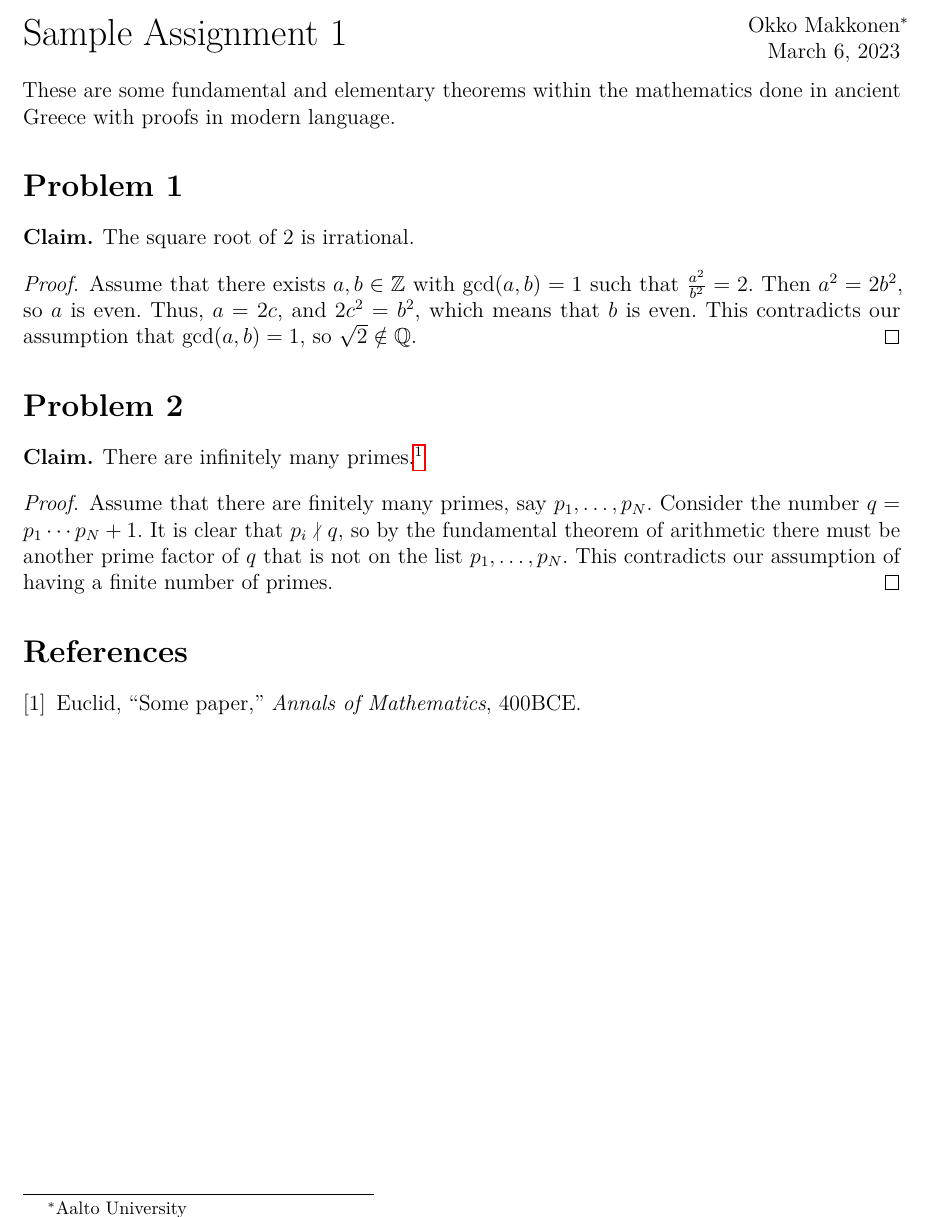
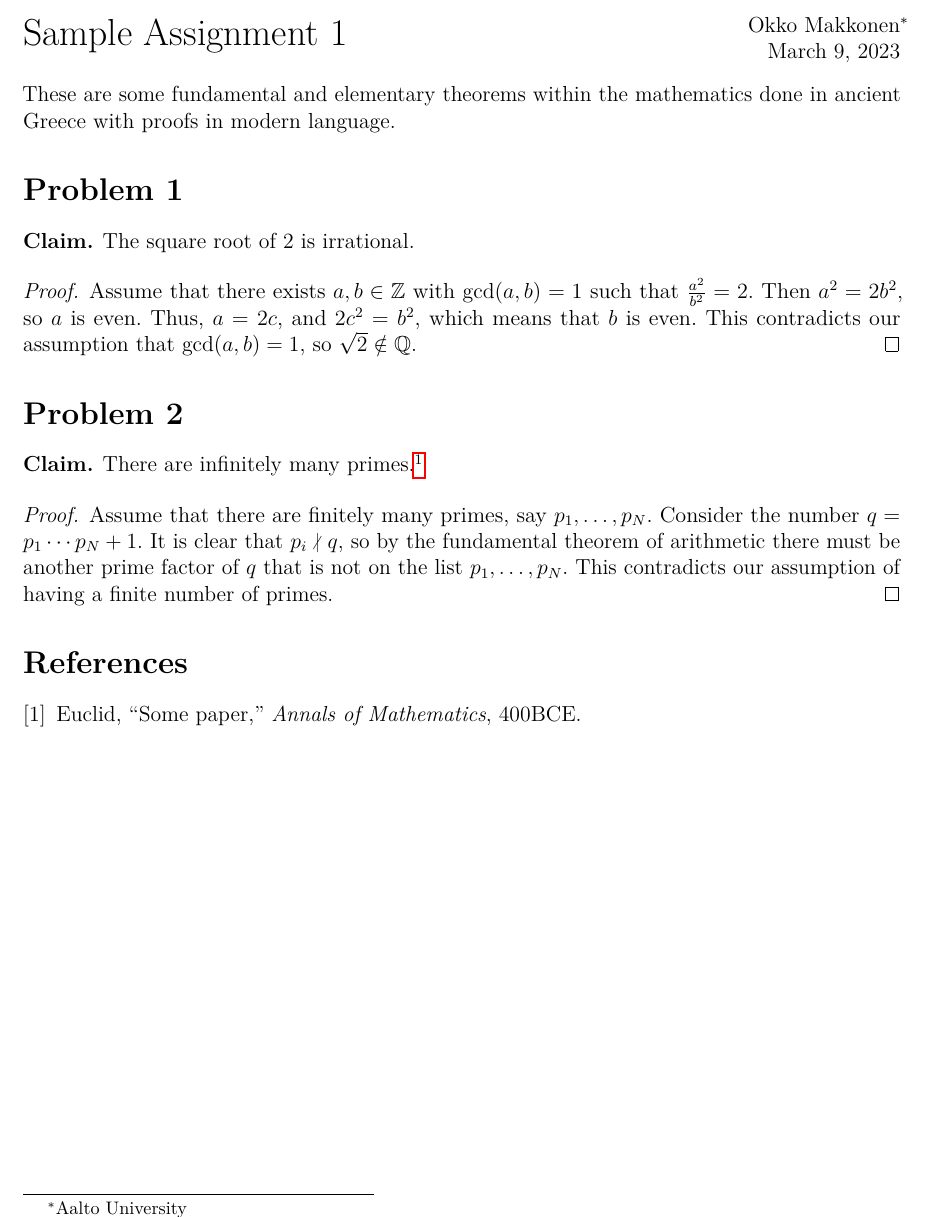
Before and after one commit to okkomakkonen/latex-macros, a LaTeX problem sheet (assignment.tex, which reads myarticle.cls, myassignment.cls): part of the page, cut so that both start at the same text. Compiled offline with pdfLaTeX.

Commit message:
Update myarticle and myassignment

```diff
--- a/assignment.tex
+++ b/assignment.tex
@@ -3,7 +3,7 @@
 
 \title{Sample Assignment 1}
 \author{Okko Makkonen\thanks{Aalto University}}
-\date{March 6, 2023}
+\date{March 9, 2023}
 
 \begin{document}
 
@@ -11,7 +11,7 @@
 
 These are some fundamental and elementary theorems within the mathematics done in ancient Greece with proofs in modern language.
 
-\problem{Problem 1}
+\problem{1}
 
 \begin{claim}
 The square root of $2$ is irrational.
@@ -21,7 +21,7 @@ The square root of $2$ is irrational.
 Assume that there exists $a, b \in \Z$ with $\gcd(a, b) = 1$ such that $\frac{a^2}{b^2} = 2$. Then $a^2 = 2b^2$, so $a$ is even. Thus, $a = 2c$, and $2c^2 = b^2$, which means that $b$ is even. This contradicts our assumption that $\gcd(a, b) = 1$, so $\sqrt{2} \notin \Q$.
 \end{proof}
 
-\problem{Problem 2}
+\problem{2}
 
 \begin{claim}
 There are infinitely many primes.\footnote{This was first shown by Euclid \cite{euclid400BCE}.}
@@ -31,7 +31,9 @@ There are infinitely many primes.\footnote{This was first shown by Euclid \cite{
 Assume that there are finitely many primes, say $p_1, \dots, p_N$. Consider the number $q = p_1 \cdots p_N + 1$. It is clear that $p_i \ndiv q$, so by the fundamental theorem of arithmetic there must be another prime factor of $q$ that is not on the list $p_1, \dots, p_N$. This contradicts our assumption of having a finite number of primes.
 \end{proof}
 
-\bibliographystyle{ieeetr}
-\bibliography{bib.bib}
+\begin{thebibliography}{1}
+\bibitem{euclid400BCE}
+Euclid, ``Some paper,'' {\em Annals of Mathematics}, 400BCE.
+\end{thebibliography}
 
 \end{document}
--- a/myarticle.cls
+++ b/myarticle.cls
@@ -1,31 +1,29 @@
 % This provides a custom class for articles
 \NeedsTeXFormat{LaTeX2e}
-\ProvidesClass{myarticle}[2023/03/06 MyArticle class]
+\ProvidesClass{myarticle}[2023/03/09 MyArticle class]
 
 % Define options
-\newif\if@parskip
+\newif\if@parindent
 \newif\if@shorttitle
 
-% We do not support the twocolumn mode
+% We do not support the twocolumn mode or the titlepage mode
 \DeclareOption{twocolumn}{\ClassError{myarticle}{twocolumn not allowed}{Do not use the twocolumn option}}
+\DeclareOption{titlepage}{\ClassError{myarticle}{titlepage not allowed}{Do not use the titlepage option}}
 
-% Use skips instead indents to separate paragraphs
-\DeclareOption{parindent}{\@parskipfalse}
-\DeclareOption{parskip}{\@parskiptrue}
+% Use either skips or indents
+\DeclareOption{parindent}{\@parindenttrue}
+\DeclareOption{parskip}{\@parindentfalse}
 
 % Use either the short or long title
 \DeclareOption{shorttitle}{\@shorttitletrue}
 \DeclareOption{longtitle}{\@shorttitlefalse}
 
-% We need to declare the default options and explicitly pass them to the article class
-\DeclareOption{a4paper}{\PassOptionsToClass{\CurrentOption}{article}}
-\DeclareOption{12pt}{\PassOptionsToClass{\CurrentOption}{article}}
-
 % Passes the undeclared options to the article class
 \DeclareOption*{\PassOptionsToClass{\CurrentOption}{article}}
 
 % Default options
-\ExecuteOptions{a4paper,12pt,shorttitle,parindent}
+\ExecuteOptions{parindent,shorttitle}
+\PassOptionsToClass{a4paper,12pt}{article}
 \ProcessOptions\relax
 
 % Loads the class article, which this class is based on
@@ -41,44 +39,46 @@
 \newif\if@authoranddate
 \@authoranddatefalse
 
-% Redefine the \maketitle command
+\newcommand{\@titlestyle}{}
+
+% Redefine the look of the title
 \if@shorttitle
-\renewcommand\maketitle{%
-    \begingroup
-    \renewcommand\thefootnote{\@fnsymbol\c@footnote}%
-    \def\@makefnmark{\rlap{\@textsuperscript{\normalfont\@thefnmark}}}%
-    \long\def\@makefntext##1{\parindent 1em\noindent
-        \hb@xt@1.8em{%
-        \hss\@textsuperscript{\normalfont\@thefnmark}}##1}%
-    \newpage
-    \global\@topnum\z@   % Prevents figures from going at top of page.
-    \noindent{\LARGE\@title}\hfill%
+\def\@maketitle{%
+    \parskip 0ex
+    \noindent{\@titlestyle\LARGE\@title}\hfill%
     \ifdefvoid{\@author}{\@date}{%
         \ifdefvoid{\@date}{\@author}{%
             \@authoranddatetrue
             \begin{tabular}{@{}r@{}}
-                \@author\\\@date
+                \@author \\ \@date
             \end{tabular}%
         }
     }%
     \par
     \smallskip
-    \thispagestyle{plain}
-    \@thanks
-    \endgroup
-    \setcounter{footnote}{0}
-    \global\let\thanks\relax
-    \global\let\maketitle\relax
-    \global\let\@thanks\@empty
-    \global\let\@author\@empty
-    \global\let\@date\@empty
-    \global\let\@title\@empty
-    \global\let\title\relax
-    \global\let\author\relax
-    \global\let\date\relax
-    \global\let\and\relax
+}
+\else
+\def\@maketitle{%
+    \parskip 0ex
+    \begin{center}
+        {\@titlestyle\LARGE\@title\par}
+        \bigskip
+        \begin{tabular}{c}
+            \@author \\ \@date
+        \end{tabular}
+    \end{center}
 }
 \fi
+
+% Redefine abstract environment
+\renewenvironment{abstract}{%
+    \small
+    \if@authoranddate\vspace{-\smallskipamount}\fi
+    \begin{center}
+        {\bfseries\abstractname\vspace{-.5em}}
+    \end{center}
+    \quotation
+}{\endquotation}
 
 % Make the file into PDF-A
 \RequirePackage[a-1b, mathxmp]{pdfx}
@@ -95,10 +95,11 @@
 % Use the Latin Modern font
 \RequirePackage{lmodern}
 
-% Uses skips instead of indents for new paragraphs
-\if@parskip
+% Uses skips or indents depending on the options
+\if@parindent
+\RequirePackage[indent=1em,skip=0ex]{parskip}
+\else
 \RequirePackage{parskip}
-\parskip 1ex
 \fi
 
 % Does not include double spaces after a period
@@ -106,17 +107,3 @@
 
 % Load the packages and macros
 \RequirePackage{mymacros}
-
-% Number equations and theorems within the section
-\numberwithin{equation}{section}
-\numberwithin{theorem}{section}
-
-% Redefine abstract environment
-\renewenvironment{abstract}{%
-    \small
-    \if@authoranddate\vspace{-.8em}\fi
-    \begin{center}
-        {\bfseries\abstractname\vspace{-.5em}}
-    \end{center}
-    \quotation
-}{\endquotation}
--- a/myassignment.cls
+++ b/myassignment.cls
@@ -1,22 +1,21 @@
 % This provides a custom class for assignments
 \NeedsTeXFormat{LaTeX2e}
-\ProvidesClass{myassignment}[2023/03/06 MyAssignment class]
+\ProvidesClass{myassignment}[2023/03/09 MyAssignment class]
 
 % Passes the undeclared options to the article class
 \DeclareOption*{\PassOptionsToClass{\CurrentOption}{myarticle}}
 
 % Default options
-\ExecuteOptions{a4paper,12pt}
 \ProcessOptions\relax
 
 % Loads the class myarticle, which this class is based on
 \LoadClass[parskip]{myarticle}
 
-% Makes the section never produce a number, but still increments the counter
-\RequirePackage{suffix}
-\let\old@section\section
-\renewcommand\section{\addtocounter{section}{1}\old@section*}
-\WithSuffix\newcommand\section*{\section}
+% Provide the \problem command, set the problemname with \problemname
+\newcommand{\problemname}[1]{\def\@problemname{#1}}
+\newcommand{\problem}[1]{\setcounter{section}{#1}\section*{\@problemname~#1}}
+\problemname{Problem}
 
-% Provide the \problem command
-\newcommand{\problem}{\section*}
+% Number equations and theorems within the section
+\numberwithin{equation}{section}
+\numberwithin{theorem}{section}
```
Also changed, not shown: bib.bib (deleted, +0 -6 lines), macros.tex (+1 -3 lines), assignment.pdf, macros.pdf.
